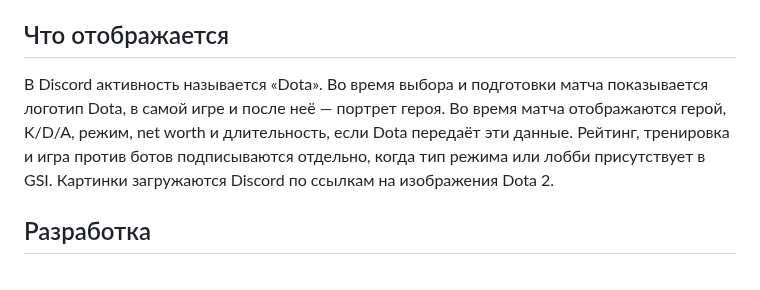
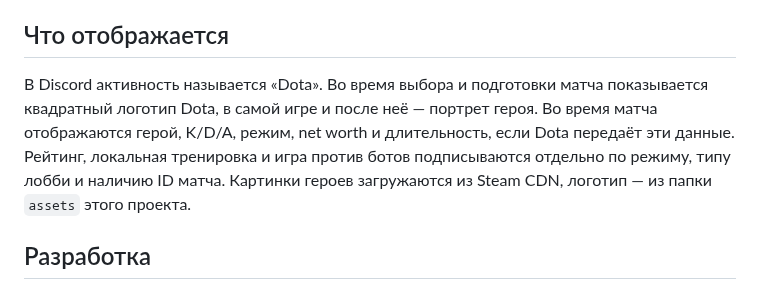
Before and after one commit to Kolt5ik/DotaActivity, a Markdown page: README.md, the part around the change. Rendered like a GitHub page.

Commit message:
fix: correct Dota logo and training status

```diff
--- a/README.md
+++ b/README.md
@@ -12,7 +12,7 @@ Windows-приложение автоматически показывает с
 
 ## Что отображается
 
-В Discord активность называется «Dota». Во время выбора и подготовки матча показывается логотип Dota, в самой игре и после неё — портрет героя. Во время матча отображаются герой, K/D/A, режим, net worth и длительность, если Dota передаёт эти данные. Рейтинг, тренировка и игра против ботов подписываются отдельно, когда тип режима или лобби присутствует в GSI. Картинки загружаются Discord по ссылкам на изображения Dota 2.
+В Discord активность называется «Dota». Во время выбора и подготовки матча показывается квадратный логотип Dota, в самой игре и после неё — портрет героя. Во время матча отображаются герой, K/D/A, режим, net worth и длительность, если Dota передаёт эти данные. Рейтинг, локальная тренировка и игра против ботов подписываются отдельно по режиму, типу лобби и наличию ID матча. Картинки героев загружаются из Steam CDN, логотип — из папки `assets` этого проекта.
 
 ## Разработка
 
```
Also changed, not shown: assets/dota-logo-square.png (added), 2 other files.
